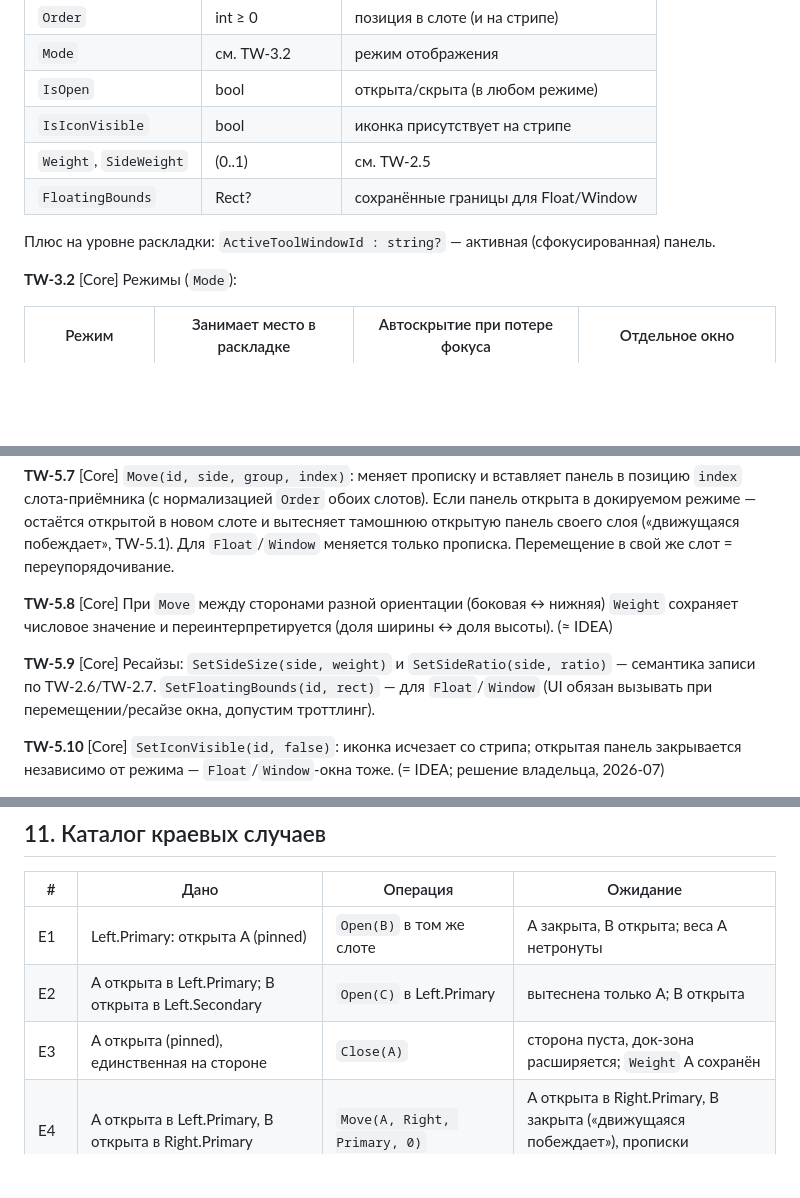
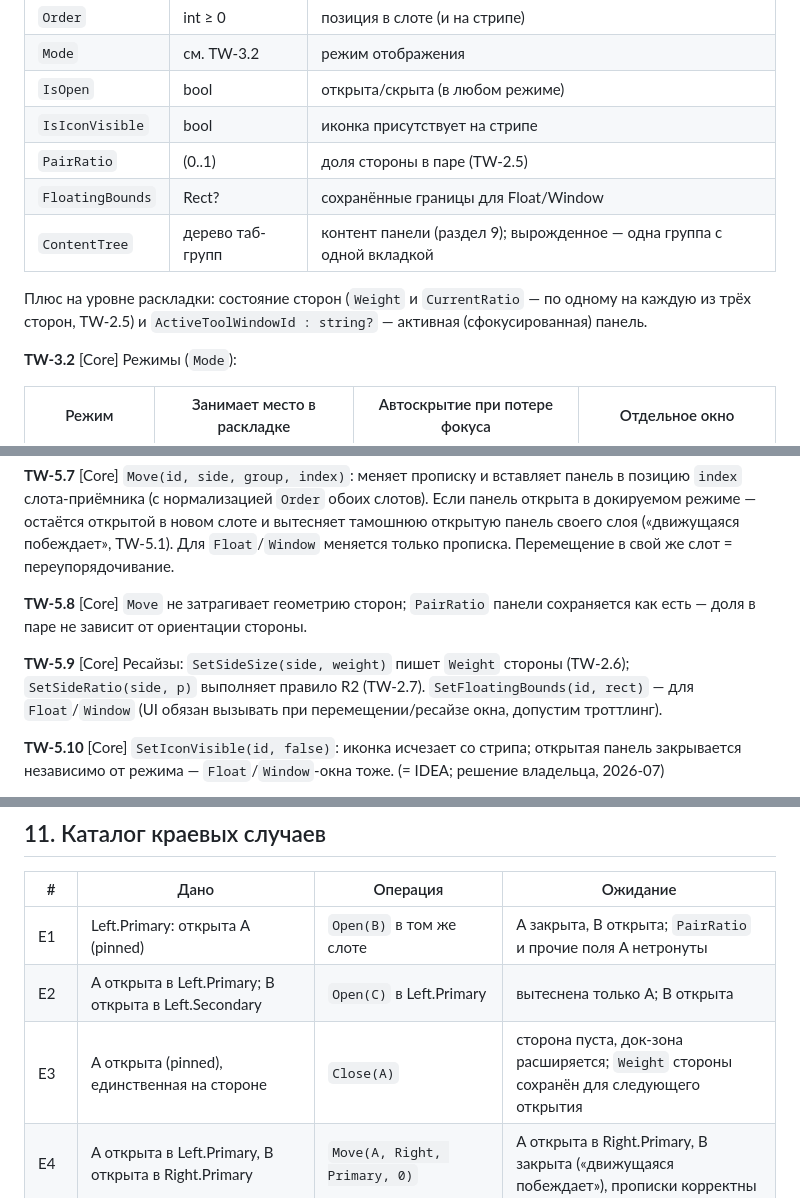
Before and after one commit to xoma-zver/Berth, a Markdown page: docs/spec/tool-windows.md, 3 parts joined by grey strips. Drawn GitHub-style; blank space fills up the shorter version.

```diff
--- a/docs/spec/tool-windows.md
+++ b/docs/spec/tool-windows.md
@@ -82,10 +88,11 @@
 | `Mode` | см. TW-3.2 | режим отображения |
 | `IsOpen` | bool | открыта/скрыта (в любом режиме) |
 | `IsIconVisible` | bool | иконка присутствует на стрипе |
-| `Weight`, `SideWeight` | (0..1) | см. TW-2.5 |
+| `PairRatio` | (0..1) | доля стороны в паре (TW-2.5) |
 | `FloatingBounds` | Rect? | сохранённые границы для Float/Window |
+| `ContentTree` | дерево таб-групп | контент панели (раздел 9); вырожденное — одна группа с одной вкладкой |
 
-Плюс на уровне раскладки: `ActiveToolWindowId : string?` — активная (сфокусированная) панель.
+Плюс на уровне раскладки: состояние сторон (`Weight` и `CurrentRatio` — по одному на каждую из трёх сторон, TW-2.5) и `ActiveToolWindowId : string?` — активная (сфокусированная) панель.
 
 **TW-3.2** [Core] Режимы (`Mode`):
 
@@ -138,9 +145,9 @@
 
 **TW-5.7** [Core] `Move(id, side, group, index)`: меняет прописку и вставляет панель в позицию `index` слота-приёмника (с нормализацией `Order` обоих слотов). Если панель открыта в докируемом режиме — остаётся открытой в новом слоте и вытесняет тамошнюю открытую панель своего слоя («движущаяся побеждает», TW-5.1). Для `Float`/`Window` меняется только прописка. Перемещение в свой же слот = переупорядочивание.
 
-**TW-5.8** [Core] При `Move` между сторонами разной ориентации (боковая ↔ нижняя) `Weight` сохраняет числовое значение и переинтерпретируется (доля ширины ↔ доля высоты). (≈ IDEA)
+**TW-5.8** [Core] `Move` не затрагивает геометрию сторон; `PairRatio` панели сохраняется как есть — доля в паре не зависит от ориентации стороны.
 
-**TW-5.9** [Core] Ресайзы: `SetSideSize(side, weight)` и `SetSideRatio(side, ratio)` — семантика записи по TW-2.6/TW-2.7. `SetFloatingBounds(id, rect)` — для `Float`/`Window` (UI обязан вызывать при перемещении/ресайзе окна, допустим троттлинг).
+**TW-5.9** [Core] Ресайзы: `SetSideSize(side, weight)` пишет `Weight` стороны (TW-2.6); `SetSideRatio(side, p)` выполняет правило R2 (TW-2.7). `SetFloatingBounds(id, rect)` — для `Float`/`Window` (UI обязан вызывать при перемещении/ресайзе окна, допустим троттлинг).
 
 **TW-5.10** [Core] `SetIconVisible(id, false)`: иконка исчезает со стрипа; открытая панель закрывается независимо от режима — `Float`/`Window`-окна тоже. (= IDEA; решение владельца, 2026-07)
 
@@ -227,9 +246,9 @@
 
 | # | Дано | Операция | Ожидание |
 |---|---|---|---|
-| E1 | Left.Primary: открыта A (pinned) | `Open(B)` в том же слоте | A закрыта, B открыта; веса A нетронуты |
+| E1 | Left.Primary: открыта A (pinned) | `Open(B)` в том же слоте | A закрыта, B открыта; `PairRatio` и прочие поля A нетронуты |
 | E2 | A открыта в Left.Primary; B открыта в Left.Secondary | `Open(C)` в Left.Primary | вытеснена только A; B открыта |
-| E3 | A открыта (pinned), единственная на стороне | `Close(A)` | сторона пуста, док-зона расширяется; `Weight` A сохранён |
+| E3 | A открыта (pinned), единственная на стороне | `Close(A)` | сторона пуста, док-зона расширяется; `Weight` стороны сохранён для следующего открытия |
 | E4 | A открыта в Left.Primary, B открыта в Right.Primary | `Move(A, Right, Primary, 0)` | A открыта в Right.Primary, B закрыта («движущаяся побеждает»), прописки корректны |
 | E5 | A в режиме Float, открыта | `Move(A, Bottom, Secondary, 0)` | окно A не тронуто; изменилась только прописка |
 | E6 | A в Float, в слоте прописки открыта B | `SetMode(A, DockPinned)` | A докируется в свой слот, B закрыта |
```
Also changed, not shown: other parts of docs/spec/tool-windows.md (+28 -9 lines), docs/BACKLOG.md (+4 -2 lines), docs/OPEN-QUESTIONS.md (+4 -7 lines).
